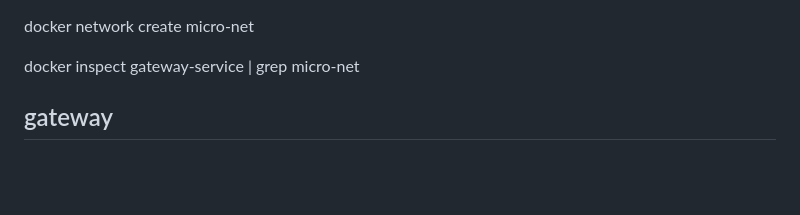
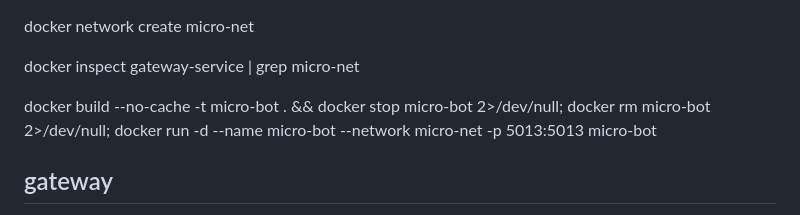
Before and after one commit to Manohar-1305/microservice, a Markdown page: README.md, the part around the change. GitHub-like rendering; blank space fills up the shorter version.

```diff
--- a/README.md
+++ b/README.md
@@ -1,6 +1,8 @@
 docker network create micro-net
 
 docker inspect gateway-service | grep micro-net
+
+docker build --no-cache -t micro-bot . && docker stop micro-bot 2>/dev/null; docker rm micro-bot 2>/dev/null; docker run -d --name micro-bot --network micro-net -p 5013:5013 micro-bot
 
 gateway
 ----------
```
